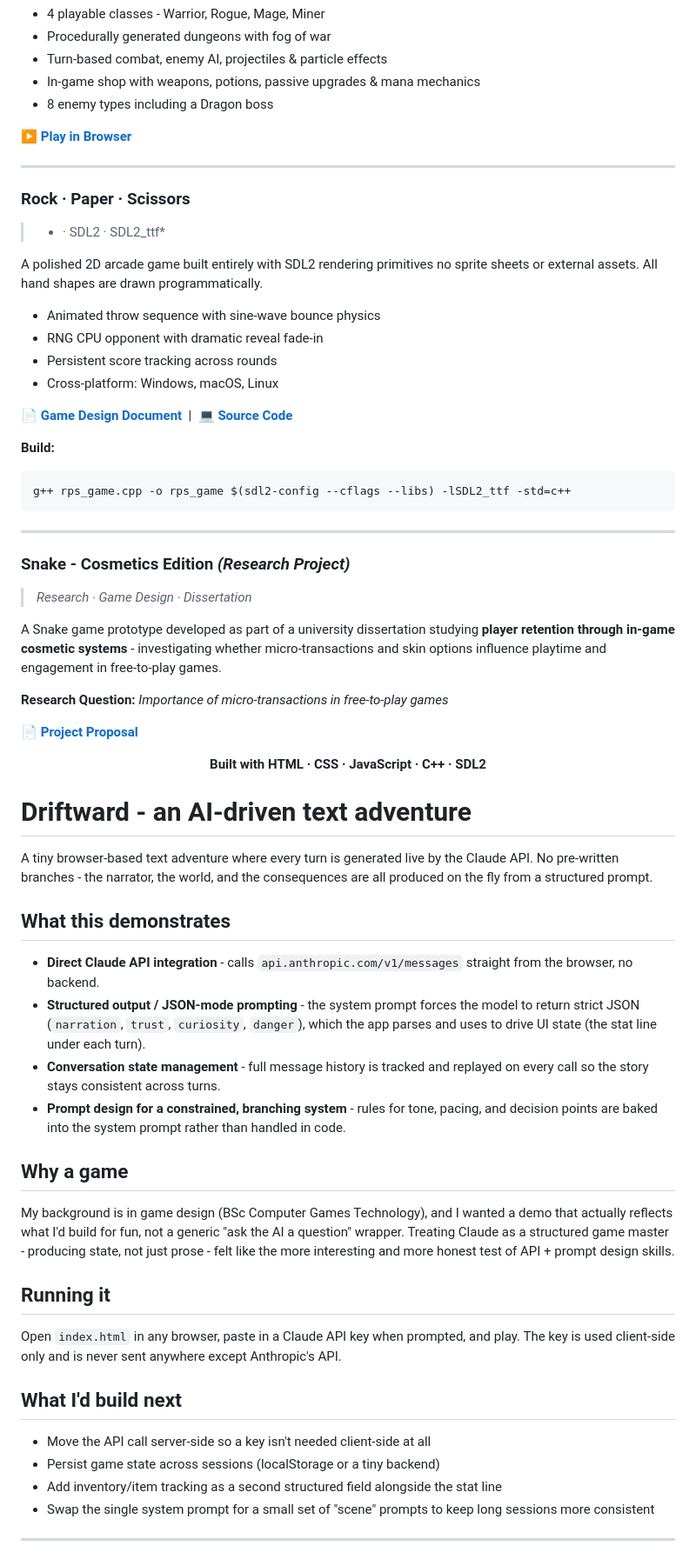
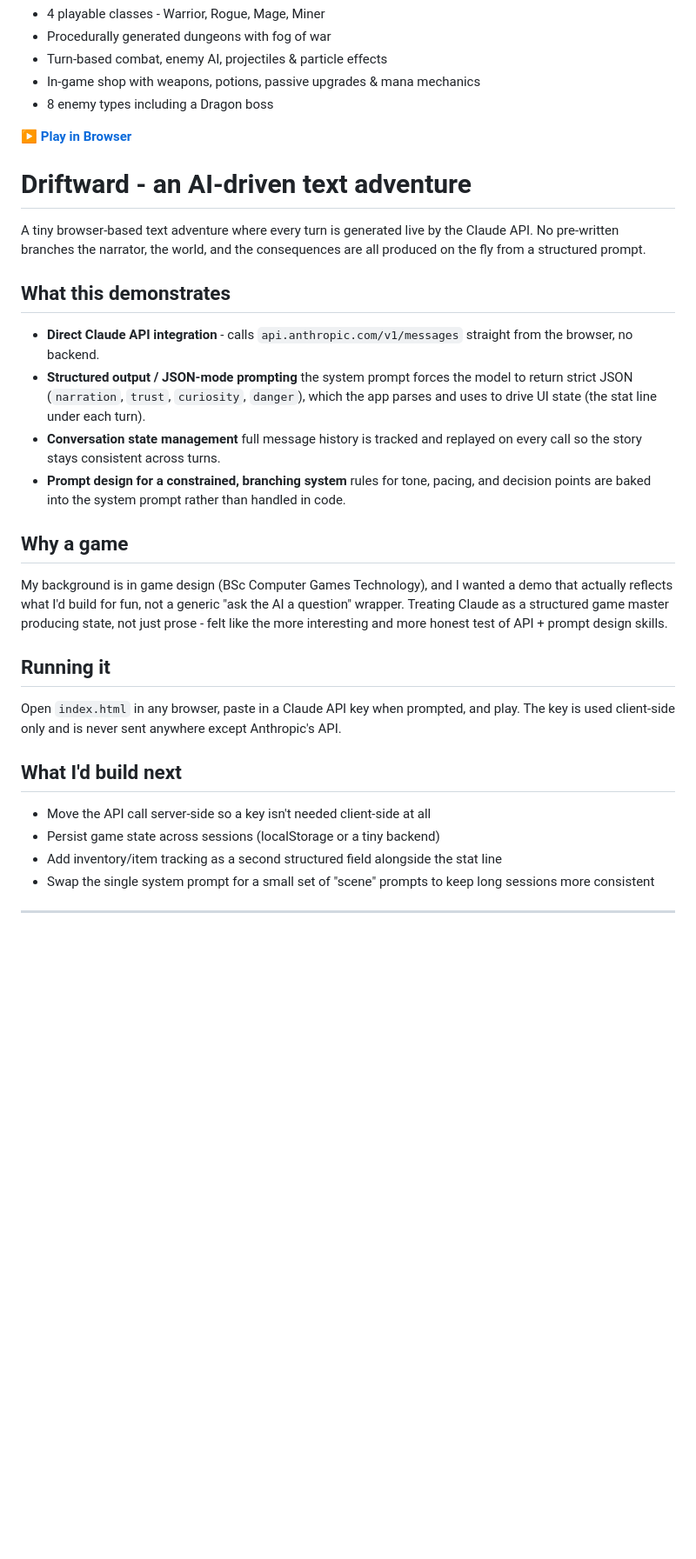
Before and after one commit to Veqzii/veqzii.github.io, a Markdown page: README.md, the part around one of its changes. Shown at 87% size. Rendered like a GitHub page; blank space fills up the shorter version.

Commit message:
Refactor README by removing old game sections
Removed sections related to Rock Paper Scissors and Snake game, and cleaned up the Driftward section for clarity.

````diff
--- a/README.md
+++ b/README.md
@@ -40,56 +40,22 @@ A fully browser-playable roguelike dungeon crawler built from scratch in vanilla
 
 ▶ **[Play in Browser](https://veqzii.github.io/dungeon_delve.html)**
 
----
-
-### Rock · Paper · Scissors
-> * · SDL2 · SDL2_ttf*
-
-A polished 2D arcade game built entirely with SDL2 rendering primitives no sprite sheets or external assets. All hand shapes are drawn programmatically.
-
-- Animated throw sequence with sine-wave bounce physics
-- RNG CPU opponent with dramatic reveal fade-in
-- Persistent score tracking across rounds
-- Cross-platform: Windows, macOS, Linux
-
-📄 **[Game Design Document](docs/RPS_GDD.docx)** &nbsp;|&nbsp; 💻 **[Source Code](rps_game.cpp)**
-
-**Build:**
-```bash
-g++ rps_game.cpp -o rps_game $(sdl2-config --cflags --libs) -lSDL2_ttf -std=c++
-```
-
----
-
-### Snake - Cosmetics Edition *(Research Project)*
-> *Research · Game Design · Dissertation*
-
-A Snake game prototype developed as part of a university dissertation studying **player retention through in-game cosmetic systems** - investigating whether micro-transactions and skin options influence playtime and engagement in free-to-play games.
-
-**Research Question:** *Importance of micro-transactions in free-to-play games*
-
-📄 **[Project Proposal](docs/Project%20Proposal.pdf)**
-
-<div align="center">
-
-**Built with HTML · CSS · JavaScript · C++ · SDL2**
-
 </div>
 
 # Driftward - an AI-driven text adventure
 
-A tiny browser-based text adventure where every turn is generated live by the Claude API. No pre-written branches - the narrator, the world, and the consequences are all produced on the fly from a structured prompt.
+A tiny browser-based text adventure where every turn is generated live by the Claude API. No pre-written branches the narrator, the world, and the consequences are all produced on the fly from a structured prompt.
 
 ## What this demonstrates
 
 - **Direct Claude API integration** - calls `api.anthropic.com/v1/messages` straight from the browser, no backend.
-- **Structured output / JSON-mode prompting** - the system prompt forces the model to return strict JSON (`narration`, `trust`, `curiosity`, `danger`), which the app parses and uses to drive UI state (the stat line under each turn).
-- **Conversation state management** - full message history is tracked and replayed on every call so the story stays consistent across turns.
-- **Prompt design for a constrained, branching system** - rules for tone, pacing, and decision points are baked into the system prompt rather than handled in code.
+- **Structured output / JSON-mode prompting** the system prompt forces the model to return strict JSON (`narration`, `trust`, `curiosity`, `danger`), which the app parses and uses to drive UI state (the stat line under each turn).
+- **Conversation state management** full message history is tracked and replayed on every call so the story stays consistent across turns.
+- **Prompt design for a constrained, branching system** rules for tone, pacing, and decision points are baked into the system prompt rather than handled in code.
 
 ## Why a game
 
-My background is in game design (BSc Computer Games Technology), and I wanted a demo that actually reflects what I'd build for fun, not a generic "ask the AI a question" wrapper. Treating Claude as a structured game master - producing state, not just prose - felt like the more interesting and more honest test of API + prompt design skills.
+My background is in game design (BSc Computer Games Technology), and I wanted a demo that actually reflects what I'd build for fun, not a generic "ask the AI a question" wrapper. Treating Claude as a structured game master producing state, not just prose - felt like the more interesting and more honest test of API + prompt design skills.
 
 ## Running it
 
@@ -102,5 +68,4 @@ Open `index.html` in any browser, paste in a Claude API key when prompted, and p
 - Add inventory/item tracking as a second structured field alongside the stat line
 - Swap the single system prompt for a small set of "scene" prompts to keep long sessions more consistent
 
-
 ---
````
Also changed, not shown: other parts of README.md (+0 -11 lines).
